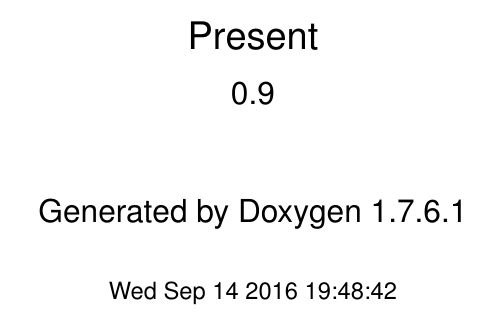
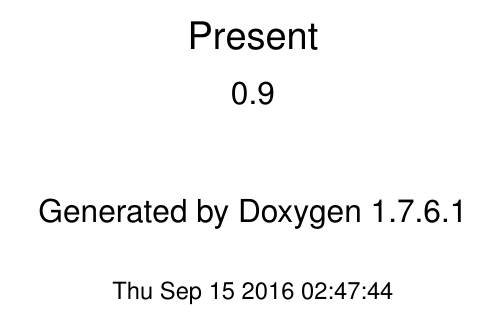
Before and after one commit to jhartz/present, a LaTeX book (doc/latex/refman.tex, which reads doc/latex/doxygen.sty): part of page 1 of 104, cut so that both start at the same text. Compiled offline with pdfLaTeX.

Commit message:
Travis doc commit

```diff
--- a/doc/latex/doxygen.sty
+++ b/doc/latex/doxygen.sty
@@ -39,8 +39,8 @@
 \fancyhead[RO]{\fancyplain{}{\bfseries\thepage}}
 \fancyfoot[LE]{\fancyplain{}{}}
 \fancyfoot[CE]{\fancyplain{}{}}
-\fancyfoot[RE]{\fancyplain{}{\bfseries\scriptsize \-Generated on \-Wed \-Sep 14 2016 19\-:48\-:42 for \-Present by Doxygen }}
-\fancyfoot[LO]{\fancyplain{}{\bfseries\scriptsize \-Generated on \-Wed \-Sep 14 2016 19\-:48\-:42 for \-Present by Doxygen }}
+\fancyfoot[RE]{\fancyplain{}{\bfseries\scriptsize \-Generated on \-Thu \-Sep 15 2016 02\-:47\-:44 for \-Present by Doxygen }}
+\fancyfoot[LO]{\fancyplain{}{\bfseries\scriptsize \-Generated on \-Thu \-Sep 15 2016 02\-:47\-:44 for \-Present by Doxygen }}
 \fancyfoot[CO]{\fancyplain{}{}}
 \fancyfoot[RO]{\fancyplain{}{}}
 %---------- Internal commands used in this style file ----------------
```
Also changed, not shown: doc/latex/refman.tex (+1 -1 lines).
